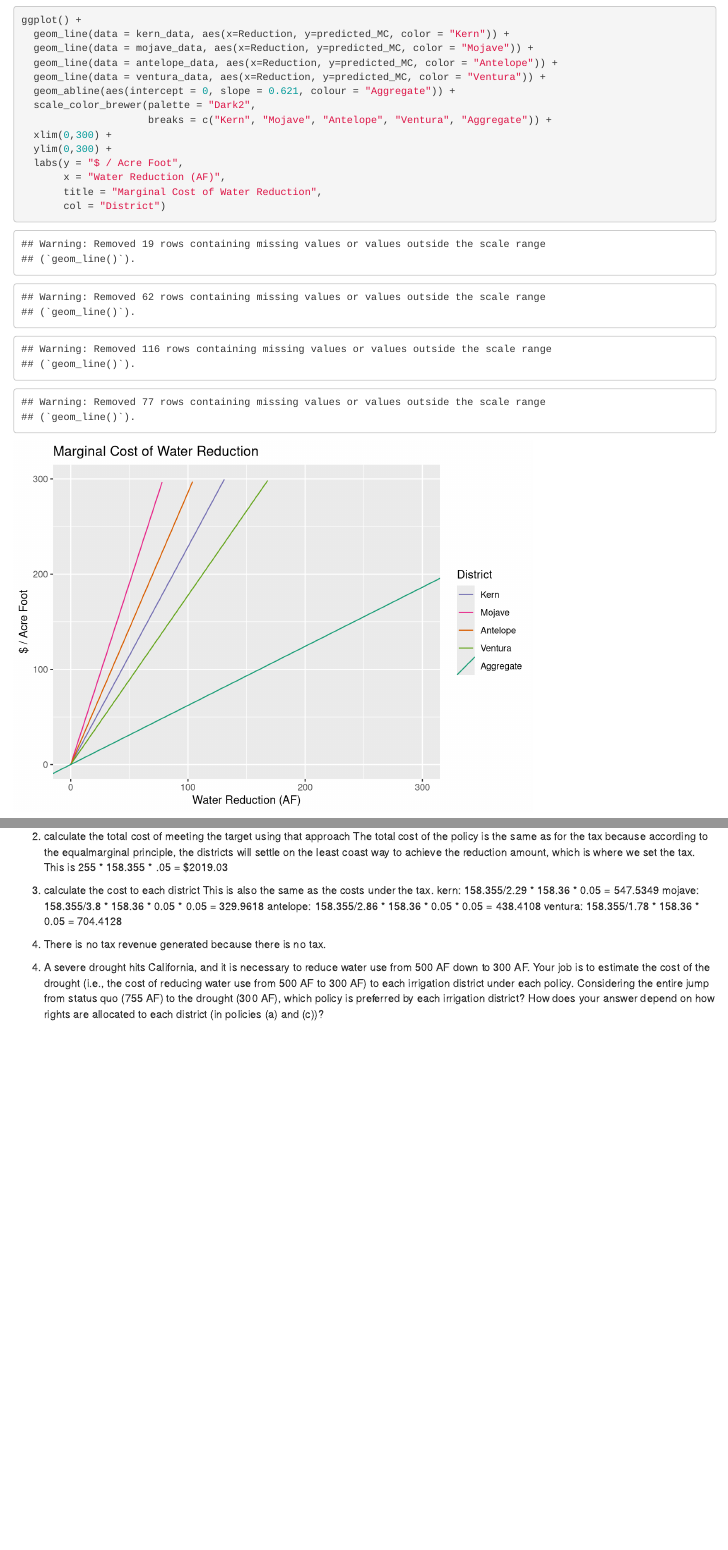
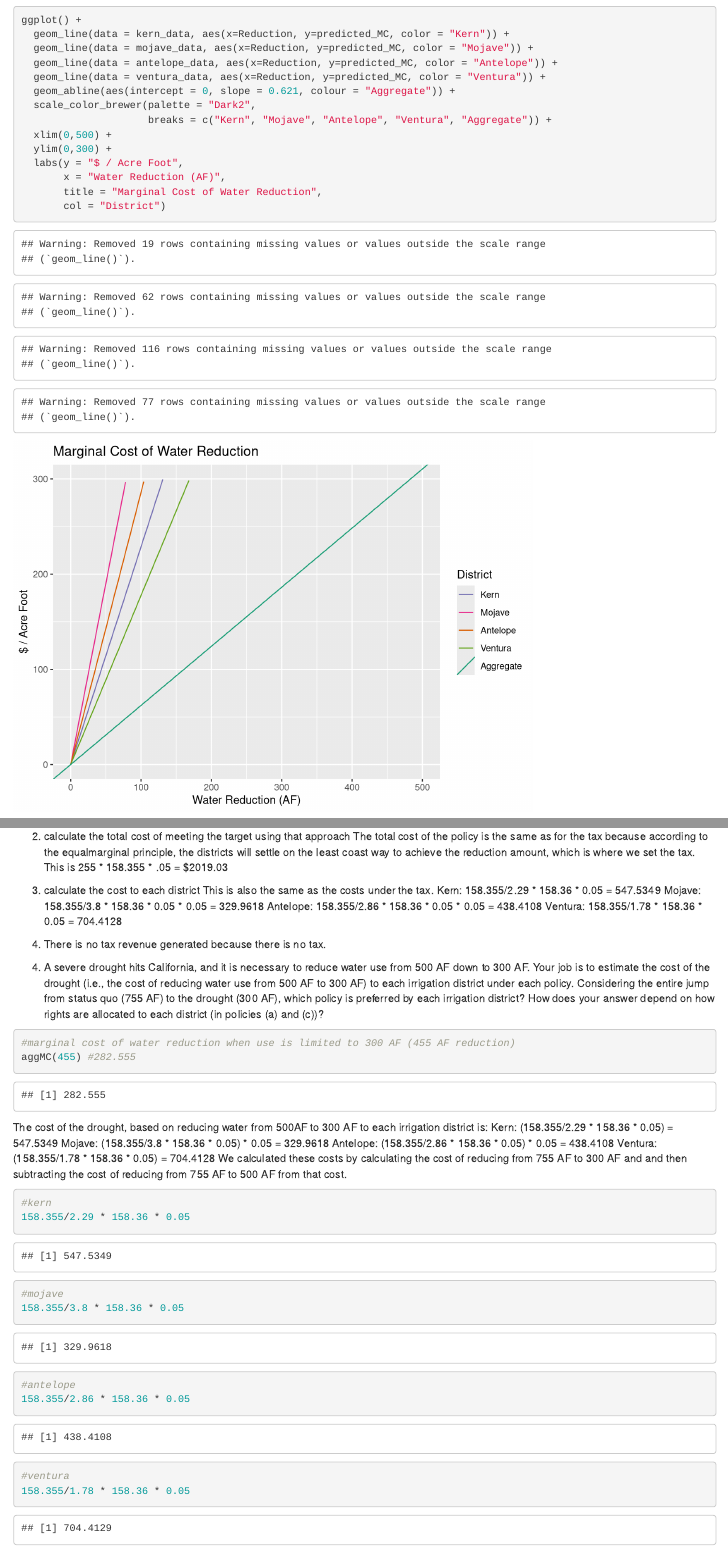
Before and after one commit to sdlam/esm204_hw2, an R Markdown document (ESM204_HW2.Rmd): the page in a window 1100 px wide, from 12830 px down, and a second part further down, joined at a grey line. Rendered offline with R 4.5, knitr and Pandoc, with nearby package versions.

Commit message:
start on q4

````diff
--- a/ESM204_HW2.Rmd
+++ b/ESM204_HW2.Rmd
@@ -247,7 +247,7 @@ ggplot() +
   geom_abline(aes(intercept = 0, slope = 0.621, colour = "Aggregate")) +
   scale_color_brewer(palette = "Dark2",
                      breaks = c("Kern", "Mojave", "Antelope", "Ventura", "Aggregate")) +
-  xlim(0,300) +
+  xlim(0,500) +
   ylim(0,300) +
   labs(y = "$ / Acre Foot",
        x = "Water Reduction (AF)",
@@ -284,11 +284,33 @@ This is 255 * 158.355 * .05 = $2019.03
 
 3) calculate the cost to each district
 This is also the same as the costs under the tax.
-kern: 158.355/2.29 * 158.36 * 0.05 = 547.5349
-mojave: 158.355/3.8 * 158.36 * 0.05 * 0.05 = 329.9618
-antelope: 158.355/2.86 * 158.36 * 0.05 * 0.05 = 438.4108
-ventura: 158.355/1.78 * 158.36 * 0.05 = 704.4128
+Kern: 158.355/2.29 * 158.36 * 0.05 = 547.5349
+Mojave: 158.355/3.8 * 158.36 * 0.05 * 0.05 = 329.9618
+Antelope: 158.355/2.86 * 158.36 * 0.05 * 0.05 = 438.4108
+Ventura: 158.355/1.78 * 158.36 * 0.05 = 704.4128
 
 4) There is no tax revenue generated because there is no tax.
 
 4. A severe drought hits California, and it is necessary to reduce water use from 500 AF down to 300 AF. Your job is to estimate the cost of the drought (i.e., the cost of reducing water use from 500 AF to 300 AF) to each irrigation district under each policy. Considering the entire jump from status quo (755 AF) to the drought (300 AF), which policy is preferred by each irrigation district? How does your answer depend on how rights are allocated to each district (in policies (a) and (c))?
+```{r}
+#marginal cost of water reduction when use is limited to 300 AF (455 AF reduction)
+aggMC(455) #282.555
+```
+
+The cost of the drought, based on reducing water from 500AF to 300 AF to each irrigation district is:
+Kern: (158.355/2.29 * 158.36 * 0.05) = 547.5349
+Mojave: (158.355/3.8 * 158.36 * 0.05) * 0.05 = 329.9618
+Antelope: (158.355/2.86 * 158.36 * 0.05) * 0.05 = 438.4108
+Ventura: (158.355/1.78 * 158.36 * 0.05) = 704.4128
+We calculated these costs by calculating the cost of reducing from 755 AF to 300 AF and and then subtracting the cost of reducing from 755 AF to 500 AF from that cost.
+
+```{r}
+#kern
+158.355/2.29 * 158.36 * 0.05
+#mojave
+158.355/3.8 * 158.36 * 0.05
+#antelope
+158.355/2.86 * 158.36 * 0.05
+#ventura
+158.355/1.78 * 158.36 * 0.05
+```
````
